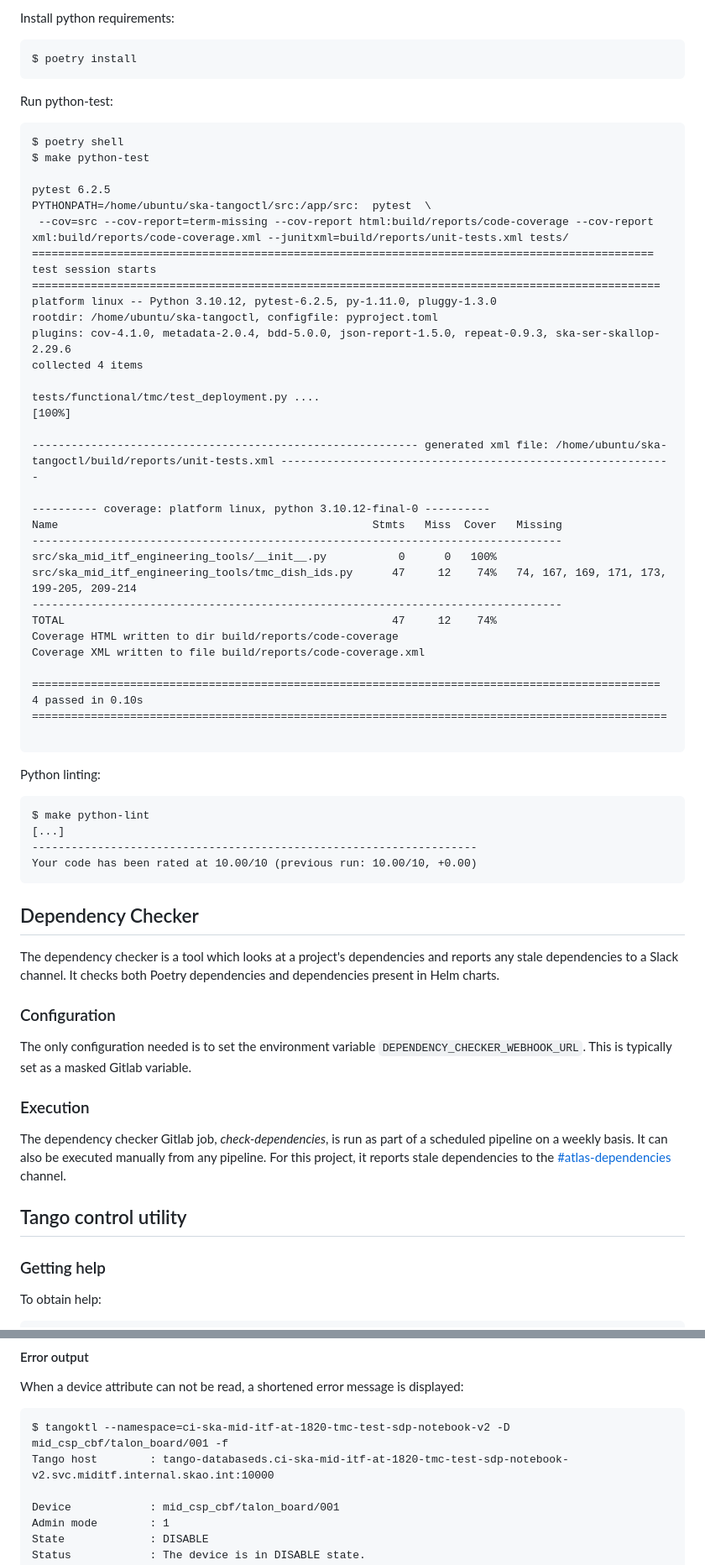
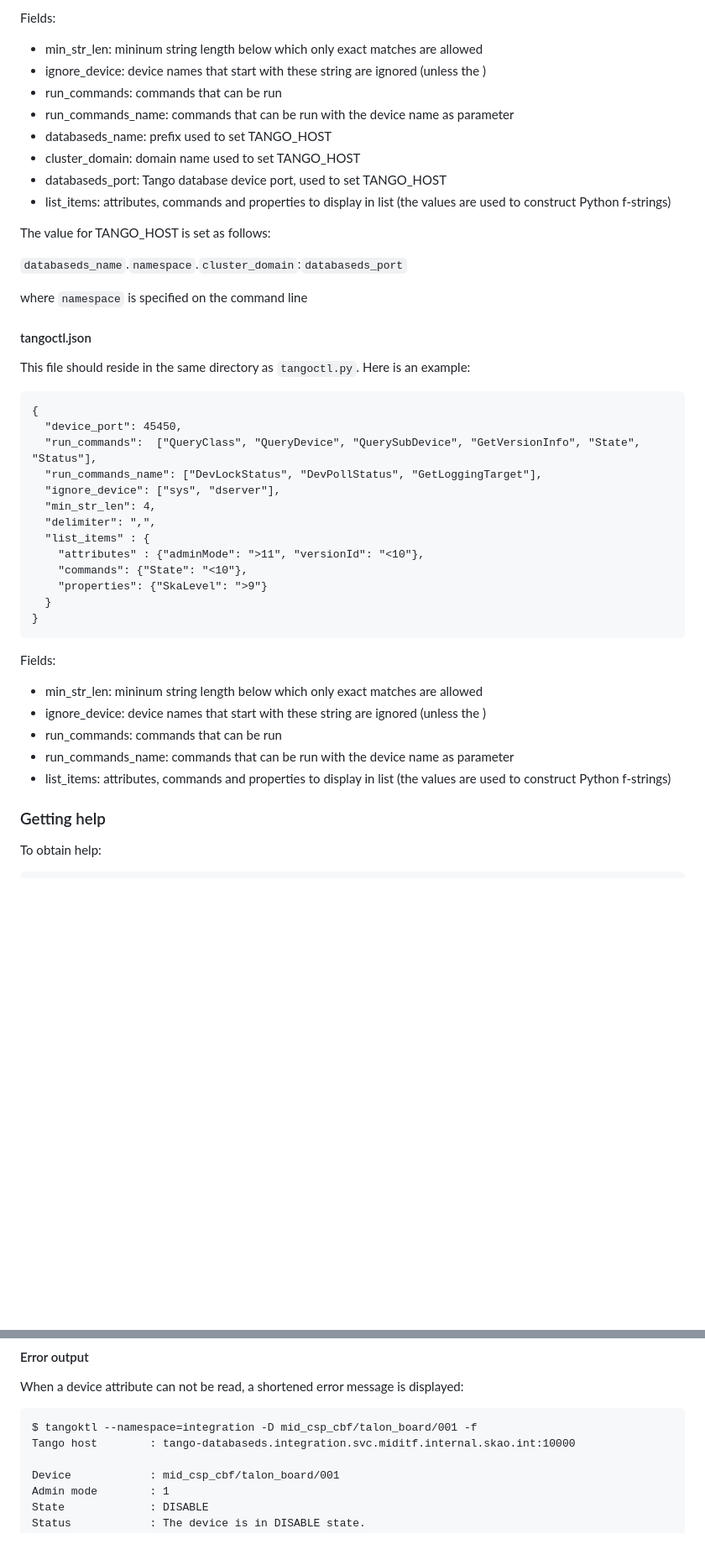
Before and after one commit to ska-telescope/ska-tangoctl, a Markdown page: docs/src/HOWTO.md, 2 parts joined by grey strips. Shown: that part at 84% size. GitHub-like rendering; blank space fills up the shorter version.

````diff
--- a/docs/src/README.md
+++ b/docs/src/HOWTO.md
@@ -125,66 +201,47 @@ $ make oci-build
 ```
 
-Install python requirements:
+Fields:
+* min_str_len: mininum string length below which only exact matches are allowed
+* ignore_device: device names that start with these string are ignored (unless the )
+* run_commands: commands that can be run
+* run_commands_name: commands that can be run with the device name as parameter
+* databaseds_name: prefix used to set TANGO_HOST
+* cluster_domain: domain name used to set TANGO_HOST
+* databaseds_port: Tango database device port, used to set TANGO_HOST
+* list_items: attributes, commands and properties to display in list (the values are used to construct Python f-strings)
+
+The value for TANGO_HOST is set as follows:
+
+`databaseds_name`.`namespace`.`cluster_domain`:`databaseds_port`
+
+where `namespace` is specified on the command line
+
+#### tangoctl.json
+
+This file should reside in the same directory as `tangoctl.py`. Here is an example:
 
 ```
-$ poetry install
+{
+  "device_port": 45450,
+  "run_commands":  ["QueryClass", "QueryDevice", "QuerySubDevice", "GetVersionInfo", "State", "Status"],
+  "run_commands_name": ["DevLockStatus", "DevPollStatus", "GetLoggingTarget"],
+  "ignore_device": ["sys", "dserver"],
+  "min_str_len": 4,
+  "delimiter": ",",
+  "list_items" : {
+    "attributes" : {"adminMode": ">11", "versionId": "<10"},
+    "commands": {"State": "<10"},
+    "properties": {"SkaLevel": ">9"}
+  }
+}
 ```
 
-Run python-test:
-
-```
-$ poetry shell
-$ make python-test
-
-pytest 6.2.5
-PYTHONPATH=/home/ubuntu/ska-tangoctl/src:/app/src:  pytest  \
- --cov=src --cov-report=term-missing --cov-report html:build/reports/code-coverage --cov-report xml:build/reports/code-coverage.xml --junitxml=build/reports/unit-tests.xml tests/
-=============================================================================================== test session starts ================================================================================================
-platform linux -- Python 3.10.12, pytest-6.2.5, py-1.11.0, pluggy-1.3.0
-rootdir: /home/ubuntu/ska-tangoctl, configfile: pyproject.toml
-plugins: cov-4.1.0, metadata-2.0.4, bdd-5.0.0, json-report-1.5.0, repeat-0.9.3, ska-ser-skallop-2.29.6
-collected 4 items
-
-tests/functional/tmc/test_deployment.py ....                                                                                                                                                                 [100%]
-
------------------------------------------------------------ generated xml file: /home/ubuntu/ska-tangoctl/build/reports/unit-tests.xml ------------------------------------------------------------
-
----------- coverage: platform linux, python 3.10.12-final-0 ----------
-Name                                                Stmts   Miss  Cover   Missing
----------------------------------------------------------------------------------
-src/ska_mid_itf_engineering_tools/__init__.py           0      0   100%
-src/ska_mid_itf_engineering_tools/tmc_dish_ids.py      47     12    74%   74, 167, 169, 171, 173, 199-205, 209-214
----------------------------------------------------------------------------------
-TOTAL                                                  47     12    74%
-Coverage HTML written to dir build/reports/code-coverage
-Coverage XML written to file build/reports/code-coverage.xml
-
-================================================================================================ 4 passed in 0.10s =================================================================================================
-
-```
-
-Python linting:
-
-```
-$ make python-lint
-[...]
---------------------------------------------------------------------
-Your code has been rated at 10.00/10 (previous run: 10.00/10, +0.00)
-```
-
-## Dependency Checker
-
-The dependency checker is a tool which looks at a project's dependencies and reports any stale dependencies to a Slack channel. It checks both Poetry dependencies and dependencies present in Helm charts.
-
-### Configuration
-
-The only configuration needed is to set the environment variable `DEPENDENCY_CHECKER_WEBHOOK_URL`. This is typically set as a masked Gitlab variable.
-
-### Execution
-
-The dependency checker Gitlab job, *check-dependencies*, is run as part of a scheduled pipeline on a weekly basis. It can also be executed manually from any pipeline. For this project, it reports stale dependencies to the [#atlas-dependencies](https://skao.slack.com/archives/C06MR162K24) channel.
-
-## Tango control utility
+Fields:
+* min_str_len: mininum string length below which only exact matches are allowed
+* ignore_device: device names that start with these string are ignored (unless the )
+* run_commands: commands that can be run
+* run_commands_name: commands that can be run with the device name as parameter
+* list_items: attributes, commands and properties to display in list (the values are used to construct Python f-strings)
 
 ### Getting help
 
@@ -885,8 +943,8 @@ Query sub-devices : <N/A>
 When a device attribute can not be read, a shortened error message is displayed:
 
 ```
-$ tangoktl --namespace=ci-ska-mid-itf-at-1820-tmc-test-sdp-notebook-v2 -D mid_csp_cbf/talon_board/001 -f
-Tango host        : tango-databaseds.ci-ska-mid-itf-at-1820-tmc-test-sdp-notebook-v2.svc.miditf.internal.skao.int:10000
+$ tangoktl --namespace=integration -D mid_csp_cbf/talon_board/001 -f
+Tango host        : tango-databaseds.integration.svc.miditf.internal.skao.int:10000
 
 Device            : mid_csp_cbf/talon_board/001
 Admin mode        : 1
````
Also changed, not shown: other parts of docs/src/HOWTO.md (+187 -50 lines), README.md (+4 -0 lines), docs/src/img/ska_logo.jpg (added), 3 other files.
